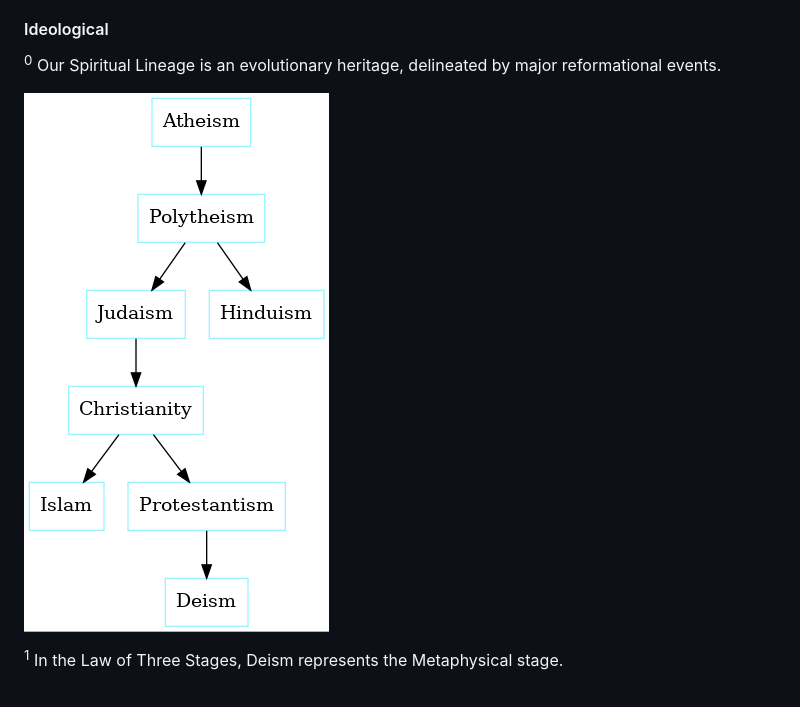
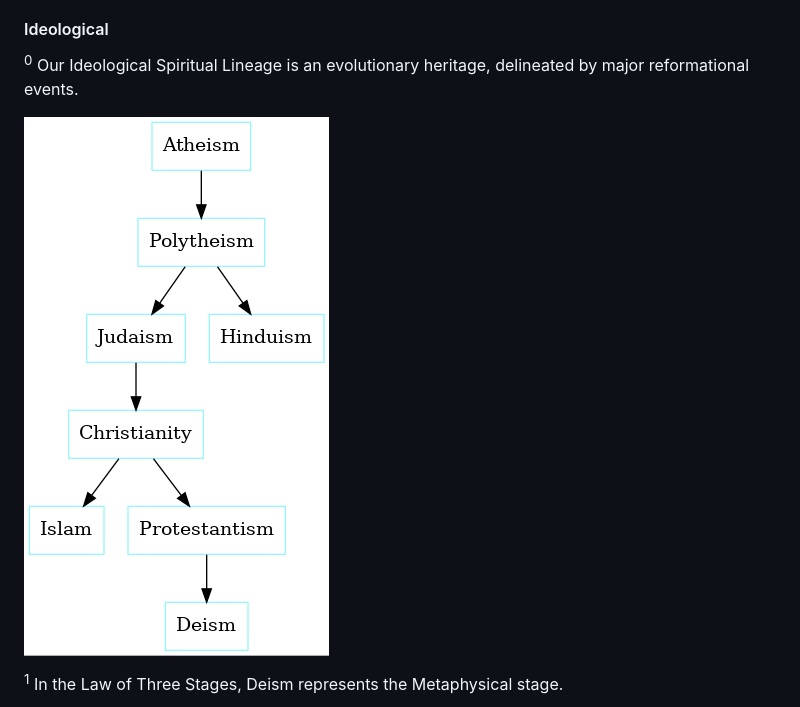
Before and after one commit to julianfl0w/Deism, a Markdown page: README.md, the part around the change printed below. GitHub-like rendering; pictures changed too: graphs/Ideological_Spiritual_Lineage.png (added).

```diff
--- a/README.md
+++ b/README.md
@@ -93,10 +118,10 @@
 
 
 #### Ideological
-<sup>0</sup> Our Spiritual Lineage is an evolutionary heritage, delineated by major reformational events.
+<sup>0</sup> Our Ideological Spiritual Lineage is an evolutionary heritage, delineated by major reformational events.
 
 
-![Spiritual Lineage](/graphs/Spiritual_Lineage.png?raw=true "Spiritual Lineage")
+![Ideological Spiritual Lineage](/graphs/Ideological_Spiritual_Lineage.png?raw=true "Ideological Spiritual Lineage")
 
 
 
```
Also changed, not shown: other parts of README.md (+25 -0 lines), graphs/Evolutionary_Lineage.png (added), 10 other files.
